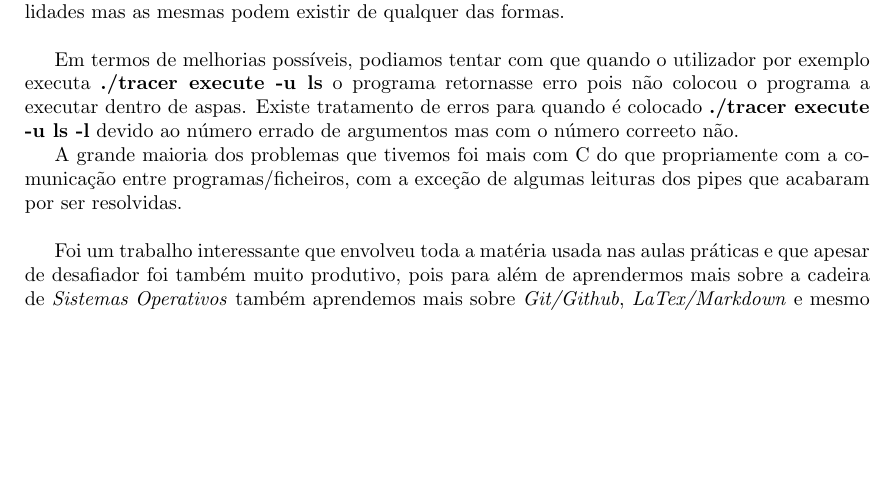
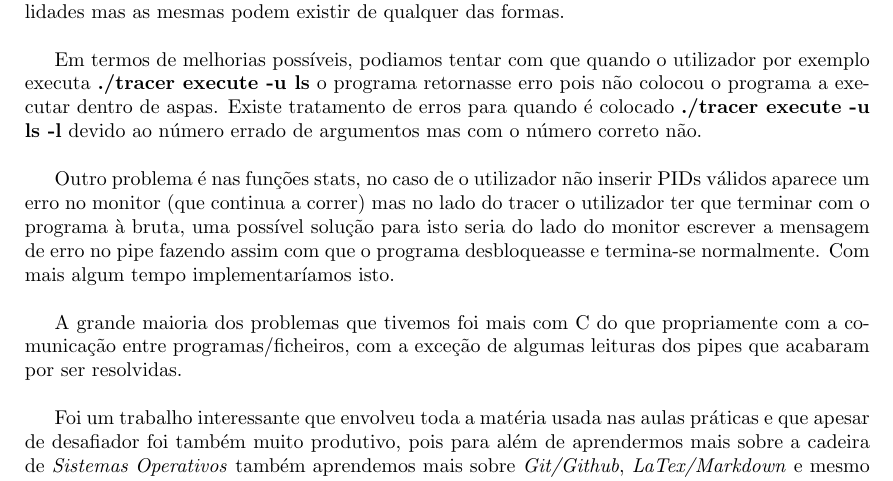
Before and after one commit to Pereirics/Projeto-SO, a LaTeX document (docs/report.tex): part of page 14 of 14, cut so that both start at the same text, the shorter picture padded with empty space. Compiled offline with pdfLaTeX.

Commit message:
Update na conclusão

```diff
--- a/docs/report.tex
+++ b/docs/report.tex
@@ -228,7 +228,10 @@ Com o término da leitura de \textbf{PIDs}, é passado ao cliente os comandos gu
 \chapter{Conclusão}
 Com o desenvolvimento do projeto, conseguimos cumprir todas as funcionalidades básicas e avançadas propostas. Segundo os testes que nós efetuamos, não encontramos falhas nas funcionalidades mas as mesmas podem existir de qualquer das formas.\\
 
-Em termos de melhorias possíveis, podiamos tentar com que quando o utilizador por exemplo executa \textbf{./tracer execute -u ls} o programa retornasse erro pois não colocou o programa a executar dentro de aspas. Existe tratamento de erros para quando é colocado \textbf{./tracer execute -u ls -l} devido ao número errado de argumentos mas com o número correeto não.\par
+Em termos de melhorias possíveis, podiamos tentar com que quando o utilizador por exemplo executa \textbf{./tracer execute -u ls} o programa retornasse erro pois não colocou o programa a executar dentro de aspas. Existe tratamento de erros para quando é colocado \textbf{./tracer execute -u ls -l} devido ao número errado de argumentos mas com o número correto não.\\
+
+Outro problema é nas funções stats, no caso de o utilizador não inserir PIDs válidos aparece um erro no monitor (que continua a correr) mas no lado do tracer o utilizador ter que terminar com o programa à bruta, uma possível solução para isto seria do lado do monitor escrever a mensagem de erro no pipe fazendo assim com que o programa desbloqueasse e termina-se normalmente. Com mais algum tempo implementaríamos isto.\\
+
 A grande maioria dos problemas que tivemos foi mais com C do que propriamente com a comunicação entre programas/ficheiros, com a exceção de algumas leituras dos pipes que acabaram por ser resolvidas.\\
 
 Foi um trabalho interessante que envolveu toda a matéria usada nas aulas práticas e que apesar de desafiador foi também muito produtivo, pois para além de aprendermos mais sobre a cadeira de \textit{Sistemas Operativos} também aprendemos mais sobre \textit{Git/Github}, \textit{LaTex/Markdown} e mesmo a linguagem \textit{C} em si.
```
